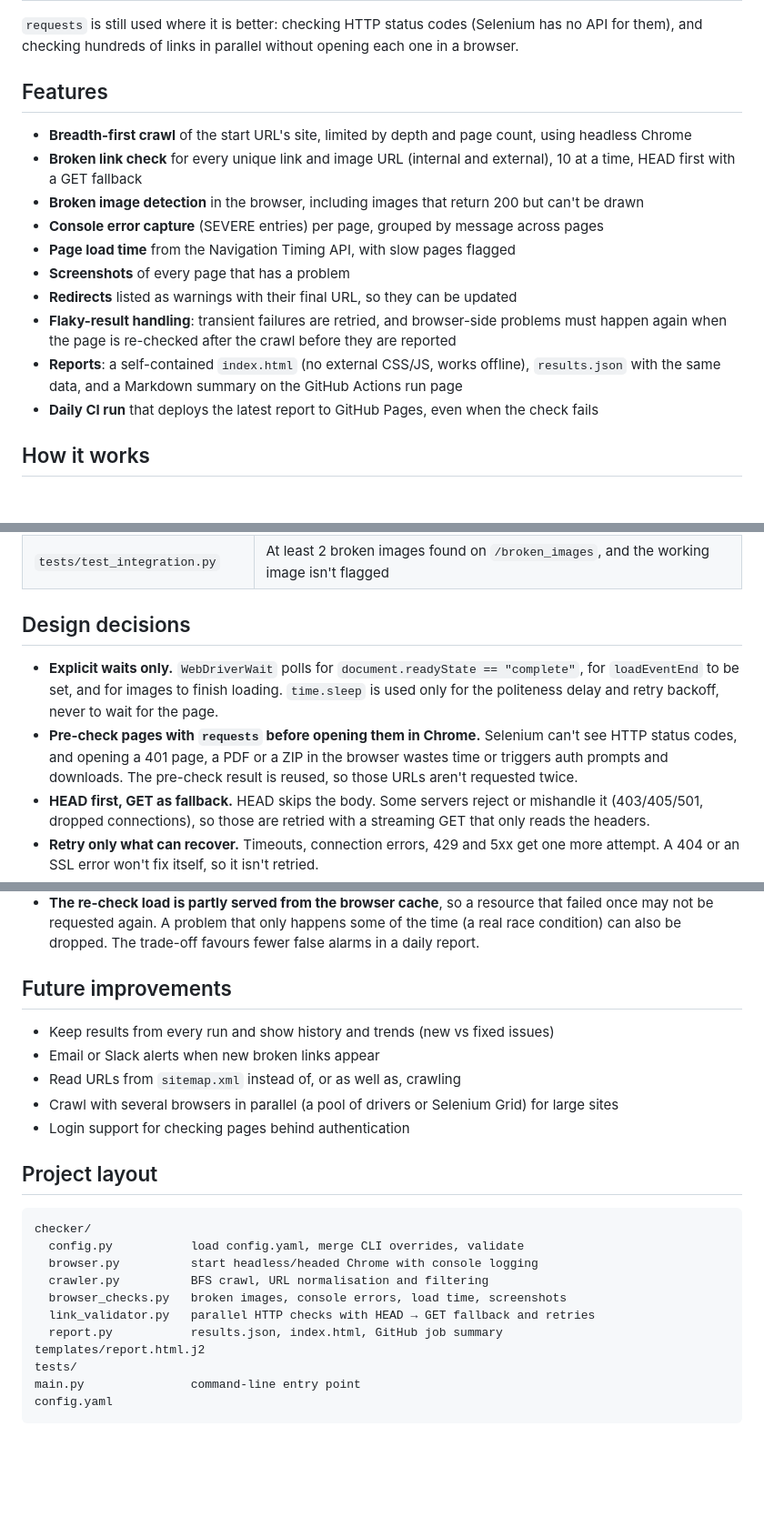
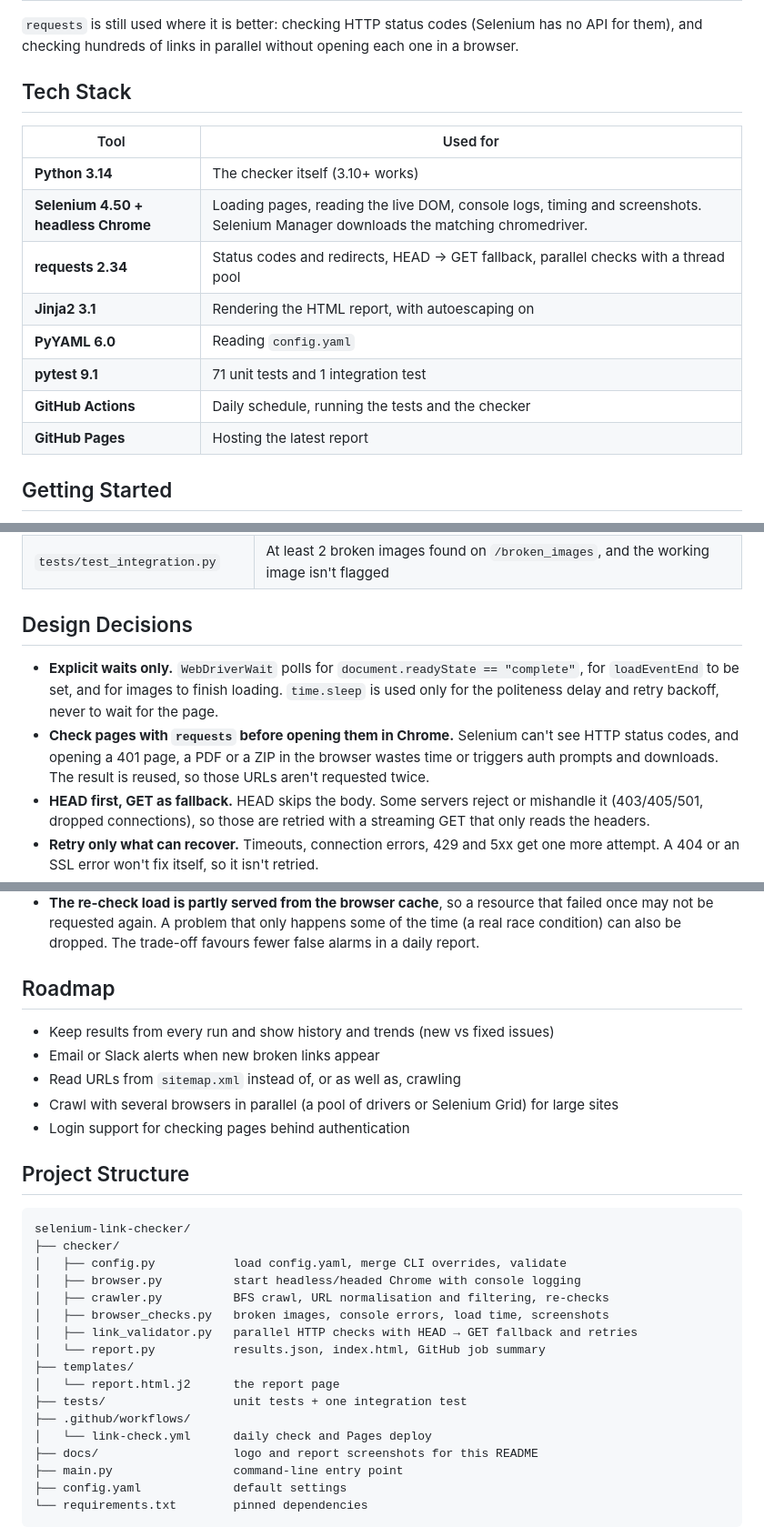
Before and after one commit to mainak569/selenium-link-checker, a Markdown page: README.md, 3 parts joined by grey strips. Shown: that part at 91% size. GitHub-like rendering; blank space fills up the shorter version.

````diff
--- a/README.md
+++ b/README.md
@@ -24,18 +71,18 @@ A plain HTTP client only sees the server's response. Several real problems only
 
 `requests` is still used where it is better: checking HTTP status codes (Selenium has no API for them), and checking hundreds of links in parallel without opening each one in a browser.
 
-## Features
+## Tech Stack
 
-- **Breadth-first crawl** of the start URL's site, limited by depth and page count, using headless Chrome
-- **Broken link check** for every unique link and image URL (internal and external), 10 at a time, HEAD first with a GET fallback
-- **Broken image detection** in the browser, including images that return 200 but can't be drawn
-- **Console error capture** (SEVERE entries) per page, grouped by message across pages
-- **Page load time** from the Navigation Timing API, with slow pages flagged
-- **Screenshots** of every page that has a problem
-- **Redirects** listed as warnings with their final URL, so they can be updated
-- **Flaky-result handling**: transient failures are retried, and browser-side problems must happen again when the page is re-checked after the crawl before they are reported
-- **Reports**: a self-contained `index.html` (no external CSS/JS, works offline), `results.json` with the same data, and a Markdown summary on the GitHub Actions run page
-- **Daily CI run** that deploys the latest report to GitHub Pages, even when the check fails
+| Tool | Used for |
+| --- | --- |
+| **Python 3.14** | The checker itself (3.10+ works) |
+| **Selenium 4.50 + headless Chrome** | Loading pages, reading the live DOM, console logs, timing and screenshots. Selenium Manager downloads the matching chromedriver. |
+| **requests 2.34** | Status codes and redirects, HEAD → GET fallback, parallel checks with a thread pool |
+| **Jinja2 3.1** | Rendering the HTML report, with autoescaping on |
+| **PyYAML 6.0** | Reading `config.yaml` |
+| **pytest 9.1** | 71 unit tests and 1 integration test |
+| **GitHub Actions** | Daily schedule, running the tests and the checker |
+| **GitHub Pages** | Hosting the latest report |
 
-## How it works
+## Getting Started
 
@@ -151,10 +198,10 @@ Integration tests are excluded by default in `pytest.ini` because they need the
 | `tests/test_report.py` | `index.html` and `results.json` counts, HTML escaping, relative paths, screenshot pruning, job summary |
 | `tests/test_integration.py` | At least 2 broken images found on `/broken_images`, and the working image isn't flagged |
 
-## Design decisions
+## Design Decisions
 
 - **Explicit waits only.** `WebDriverWait` polls for `document.readyState == "complete"`, for `loadEventEnd` to be set, and for images to finish loading. `time.sleep` is used only for the politeness delay and retry backoff, never to wait for the page.
-- **Pre-check pages with `requests` before opening them in Chrome.** Selenium can't see HTTP status codes, and opening a 401 page, a PDF or a ZIP in the browser wastes time or triggers auth prompts and downloads. The pre-check result is reused, so those URLs aren't requested twice.
+- **Check pages with `requests` before opening them in Chrome.** Selenium can't see HTTP status codes, and opening a 401 page, a PDF or a ZIP in the browser wastes time or triggers auth prompts and downloads. The result is reused, so those URLs aren't requested twice.
 - **HEAD first, GET as fallback.** HEAD skips the body. Some servers reject or mishandle it (403/405/501, dropped connections), so those are retried with a streaming GET that only reads the headers.
 - **Retry only what can recover.** Timeouts, connection errors, 429 and 5xx get one more attempt. A 404 or an SSL error won't fix itself, so it isn't retried.
 - **Re-check problem pages after the crawl.** The demo host sometimes answers 503 after a 30s stall, especially while it warms up, which makes CSS, JS and images fail at random. Pages with broken images or console errors are loaded again once the crawl is done, minutes later, and only problems that happen both times are reported. Reloading straight away tended to land in the same bad patch. It's the same idea as re-running failed tests at the end of a suite.
@@ -174,7 +221,7 @@ Integration tests are excluded by default in `pytest.ini` because they need the
 - **Third-party noise.** A failing analytics or ad script counts as a console error until you ignore it.
 - **The re-check load is partly served from the browser cache**, so a resource that failed once may not be requested again. A problem that only happens some of the time (a real race condition) can also be dropped. The trade-off favours fewer false alarms in a daily report.
 
-## Future improvements
+## Roadmap
 
 - Keep results from every run and show history and trends (new vs fixed issues)
 - Email or Slack alerts when new broken links appear
@@ -182,18 +229,24 @@ Integration tests are excluded by default in `pytest.ini` because they need the
 - Crawl with several browsers in parallel (a pool of drivers or Selenium Grid) for large sites
 - Login support for checking pages behind authentication
 
-## Project layout
+## Project Structure
 
 ```
-checker/
-  config.py           load config.yaml, merge CLI overrides, validate
-  browser.py          start headless/headed Chrome with console logging
-  crawler.py          BFS crawl, URL normalisation and filtering
-  browser_checks.py   broken images, console errors, load time, screenshots
-  link_validator.py   parallel HTTP checks with HEAD → GET fallback and retries
-  report.py           results.json, index.html, GitHub job summary
-templates/report.html.j2
-tests/
-main.py               command-line entry point
-config.yaml
+selenium-link-checker/
+├── checker/
+│   ├── config.py           load config.yaml, merge CLI overrides, validate
+│   ├── browser.py          start headless/headed Chrome with console logging
+│   ├── crawler.py          BFS crawl, URL normalisation and filtering, re-checks
+│   ├── browser_checks.py   broken images, console errors, load time, screenshots
+│   ├── link_validator.py   parallel HTTP checks with HEAD → GET fallback and retries
+│   └── report.py           results.json, index.html, GitHub job summary
+├── templates/
+│   └── report.html.j2      the report page
+├── tests/                  unit tests + one integration test
+├── .github/workflows/
+│   └── link-check.yml      daily check and Pages deploy
+├── docs/                   logo and report screenshots for this README
+├── main.py                 command-line entry point
+├── config.yaml             default settings
+└── requirements.txt        pinned dependencies
 ```
````
Also changed, not shown: other parts of README.md (+84 -31 lines), docs/report-screenshot-dark.png (added), docs/report-screenshot.png, 1 other file.
